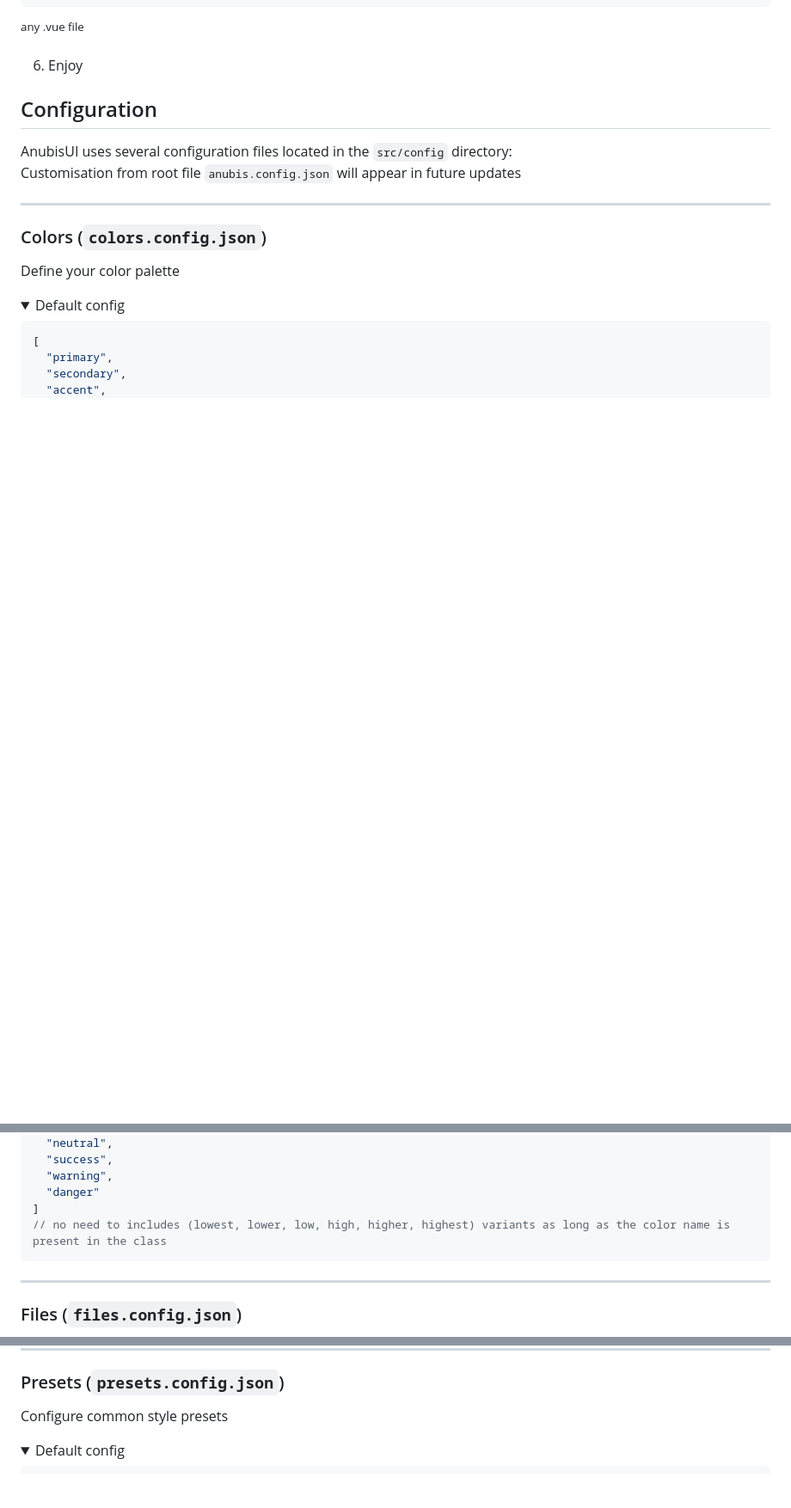
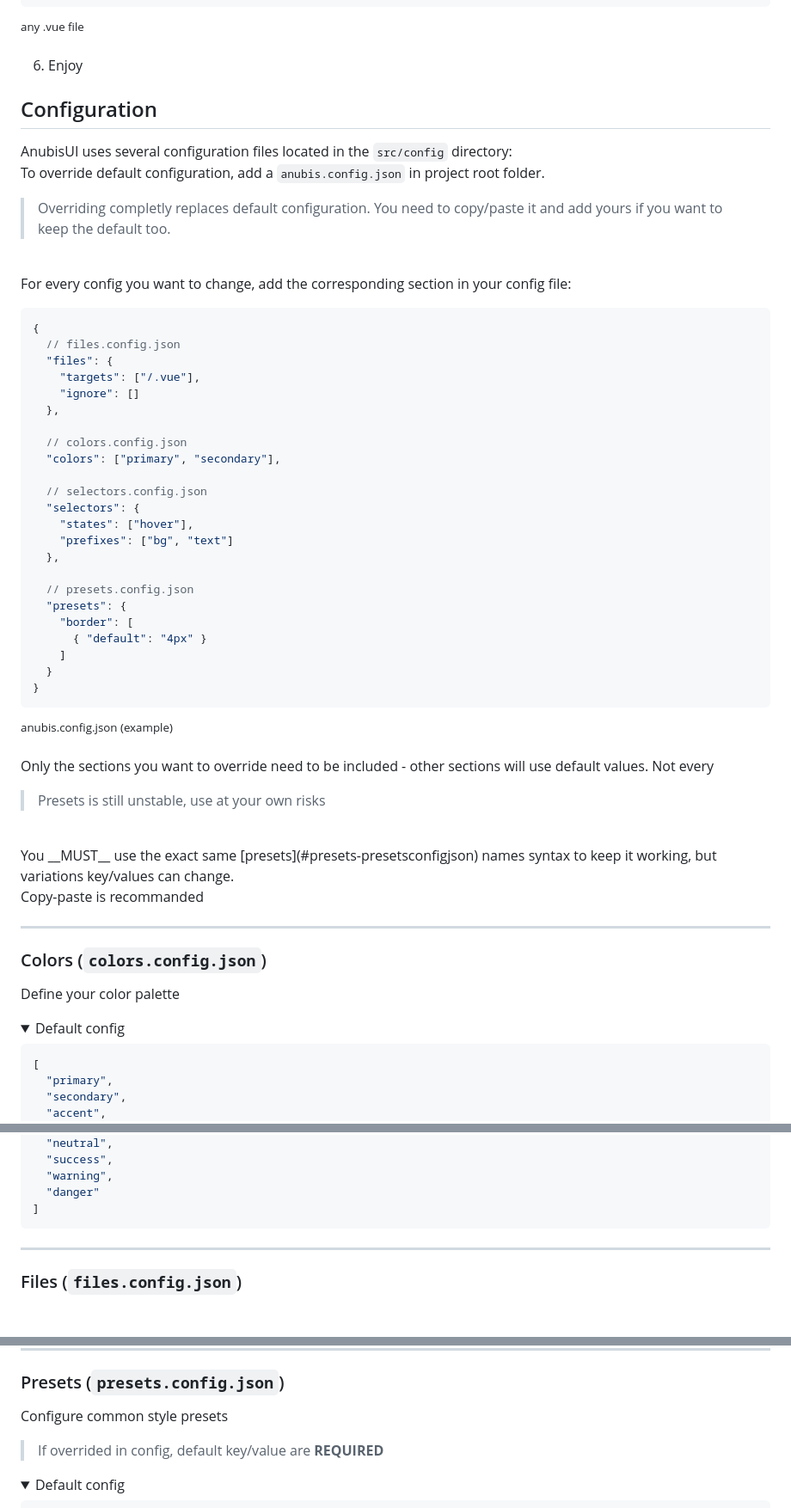
Before and after one commit to HugoLMTY/anubis-ui, a Markdown page: README.md, 3 parts joined by grey strips. Shown: that part at 86% size. GitHub-like rendering; folded sections open; blank space fills up the shorter version.

Commit message:
update user config readme

````diff
--- a/README.md
+++ b/README.md
@@ -129,7 +129,45 @@ $background-opacity: (
 ## Configuration
 AnubisUI uses several configuration files located in the `src/config` directory:
 <br />
-Customisation from root file `anubis.config.json` will appear in future updates
+To override default configuration, add a `anubis.config.json` in project root folder.
+>Overriding completly replaces default configuration. You need to copy/paste it and add yours if you want to keep the default too.
+<br />
+
+For every config you want to change, add the corresponding section in your config file:
+
+```js
+{
+  // files.config.json
+  "files": {
+    "targets": ["/.vue"],
+    "ignore": []
+  },
+
+  // colors.config.json
+  "colors": ["primary", "secondary"],
+
+  // selectors.config.json
+  "selectors": {
+    "states": ["hover"],
+    "prefixes": ["bg", "text"]
+  },
+
+  // presets.config.json
+  "presets": {
+    "border": [
+      { "default": "4px" }
+    ]
+  }
+}
+```
+<sup>anubis.config.json (example)</sup>
+
+Only the sections you want to override need to be included - other sections will use default values. Not every
+> Presets is still unstable, use at your own risks
+<br />
+You __MUST__ use the exact same [presets](#presets-presetsconfigjson) names syntax to keep it working, but variations key/values can change.
+<br />
+Copy-paste is recommanded
 
 ---
 ### Colors (`colors.config.json`)
@@ -147,7 +185,6 @@ Define your color palette
   "warning",
   "danger"
 ]
-// no need to includes (lowest, lower, low, high, higher, highest) variants as long as the color name is present in the class
 ```
 </details>
 
@@ -169,6 +206,8 @@ Specify which files to scan for classes
 ---
 ### Presets (`presets.config.json`)
 Configure common style presets
+> If overrided in config, default key/value are __REQUIRED__
+
 <details>
 <summary>Default config</summary>
 
````
Also changed, not shown: other parts of README.md (+10 -10 lines).
